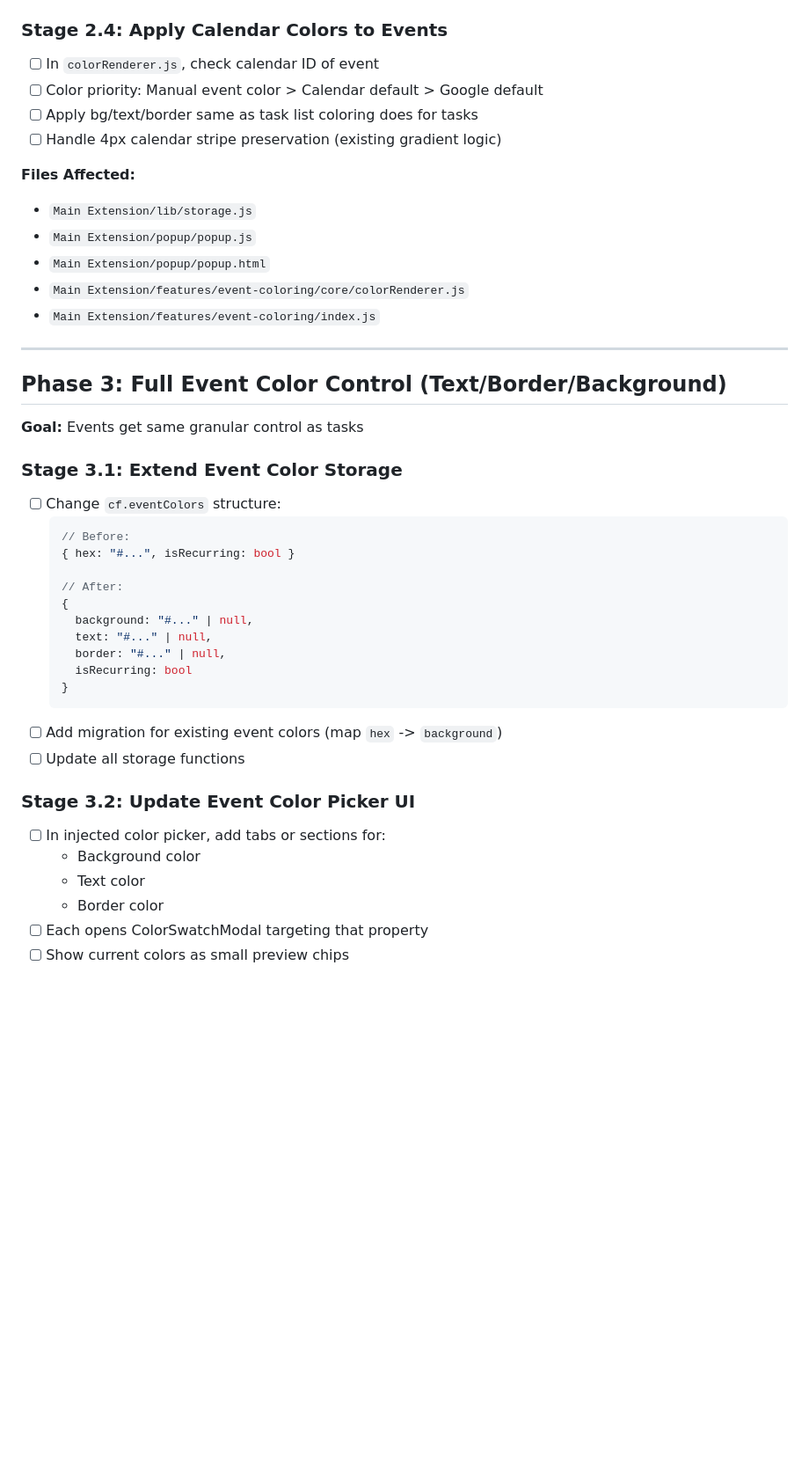
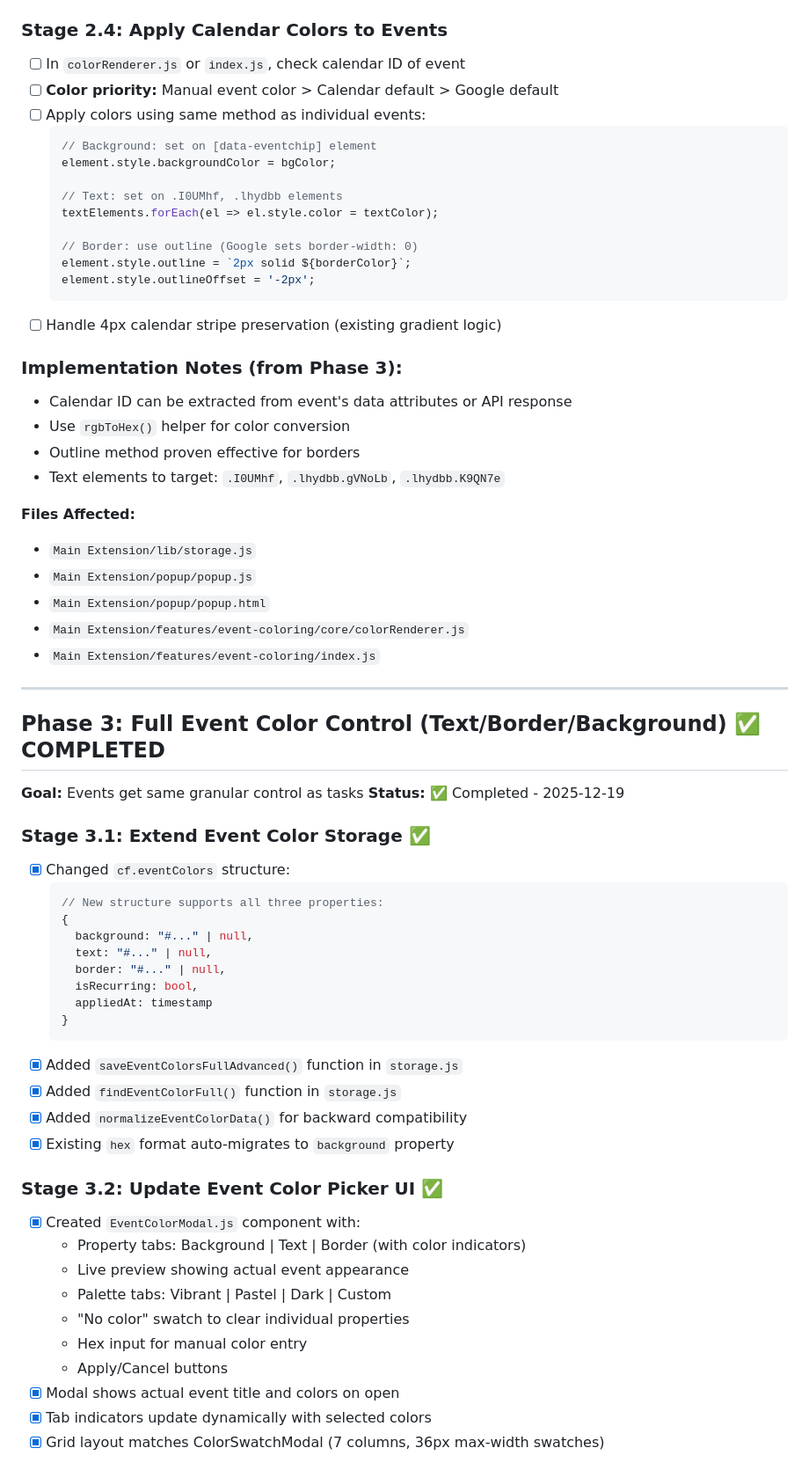
Before and after one commit to Adam-Hurley-Git/Extension-new-UI-Project, a Markdown page: IMPLEMENTATION_PLAN.md, the part around one of its changes. Shown at 88% size. Drawn GitHub-style; blank space fills up the shorter version.

````diff
--- a/IMPLEMENTATION_PLAN.md
+++ b/IMPLEMENTATION_PLAN.md
@@ -80,10 +81,27 @@ Unify task coloring and event coloring into a cohesive UI system with enhanced c
 - [ ] Reuse `createTaskListColorControl` pattern for consistency
 
 ### Stage 2.4: Apply Calendar Colors to Events
-- [ ] In `colorRenderer.js`, check calendar ID of event
-- [ ] Color priority: Manual event color > Calendar default > Google default
-- [ ] Apply bg/text/border same as task list coloring does for tasks
+- [ ] In `colorRenderer.js` or `index.js`, check calendar ID of event
+- [ ] **Color priority:** Manual event color > Calendar default > Google default
+- [ ] Apply colors using same method as individual events:
+  ```javascript
+  // Background: set on [data-eventchip] element
+  element.style.backgroundColor = bgColor;
+
+  // Text: set on .I0UMhf, .lhydbb elements
+  textElements.forEach(el => el.style.color = textColor);
+
+  // Border: use outline (Google sets border-width: 0)
+  element.style.outline = `2px solid ${borderColor}`;
+  element.style.outlineOffset = '-2px';
+  ```
 - [ ] Handle 4px calendar stripe preservation (existing gradient logic)
+
+### Implementation Notes (from Phase 3):
+- Calendar ID can be extracted from event's data attributes or API response
+- Use `rgbToHex()` helper for color conversion
+- Outline method proven effective for borders
+- Text elements to target: `.I0UMhf`, `.lhydbb.gVNoLb`, `.lhydbb.K9QN7e`
 
 **Files Affected:**
 - `Main Extension/lib/storage.js`
@@ -94,31 +112,36 @@ Unify task coloring and event coloring into a cohesive UI system with enhanced c
 
 ---
 
-## Phase 3: Full Event Color Control (Text/Border/Background)
+## Phase 3: Full Event Color Control (Text/Border/Background) ✅ COMPLETED
 **Goal:** Events get same granular control as tasks
+**Status:** ✅ Completed - 2025-12-19
 
-### Stage 3.1: Extend Event Color Storage
-- [ ] Change `cf.eventColors` structure:
+### Stage 3.1: Extend Event Color Storage ✅
+- [x] Changed `cf.eventColors` structure:
   ```javascript
-  // Before:
-  { hex: "#...", isRecurring: bool }
-
-  // After:
+  // New structure supports all three properties:
   {
     background: "#..." | null,
     text: "#..." | null,
     border: "#..." | null,
-    isRecurring: bool
+    isRecurring: bool,
+    appliedAt: timestamp
   }
   ```
-- [ ] Add migration for existing event colors (map `hex` -> `background`)
-- [ ] Update all storage functions
+- [x] Added `saveEventColorsFullAdvanced()` function in `storage.js`
+- [x] Added `findEventColorFull()` function in `storage.js`
+- [x] Added `normalizeEventColorData()` for backward compatibility
+- [x] Existing `hex` format auto-migrates to `background` property
 
-### Stage 3.2: Update Event Color Picker UI
-- [ ] In injected color picker, add tabs or sections for:
-  - Background color
-  - Text color
-  - Border color
-- [ ] Each opens ColorSwatchModal targeting that property
-- [ ] Show current colors as small preview chips
+### Stage 3.2: Update Event Color Picker UI ✅
+- [x] Created `EventColorModal.js` component with:
+  - Property tabs: Background | Text | Border (with color indicators)
+  - Live preview showing actual event appearance
+  - Palette tabs: Vibrant | Pastel | Dark | Custom
+  - "No color" swatch to clear individual properties
+  - Hex input for manual color entry
+  - Apply/Cancel buttons
+- [x] Modal shows actual event title and colors on open
+- [x] Tab indicators update dynamically with selected colors
+- [x] Grid layout matches ColorSwatchModal (7 columns, 36px max-width swatches)
 
````
Also changed, not shown: other parts of IMPLEMENTATION_PLAN.md (+55 -21 lines).
